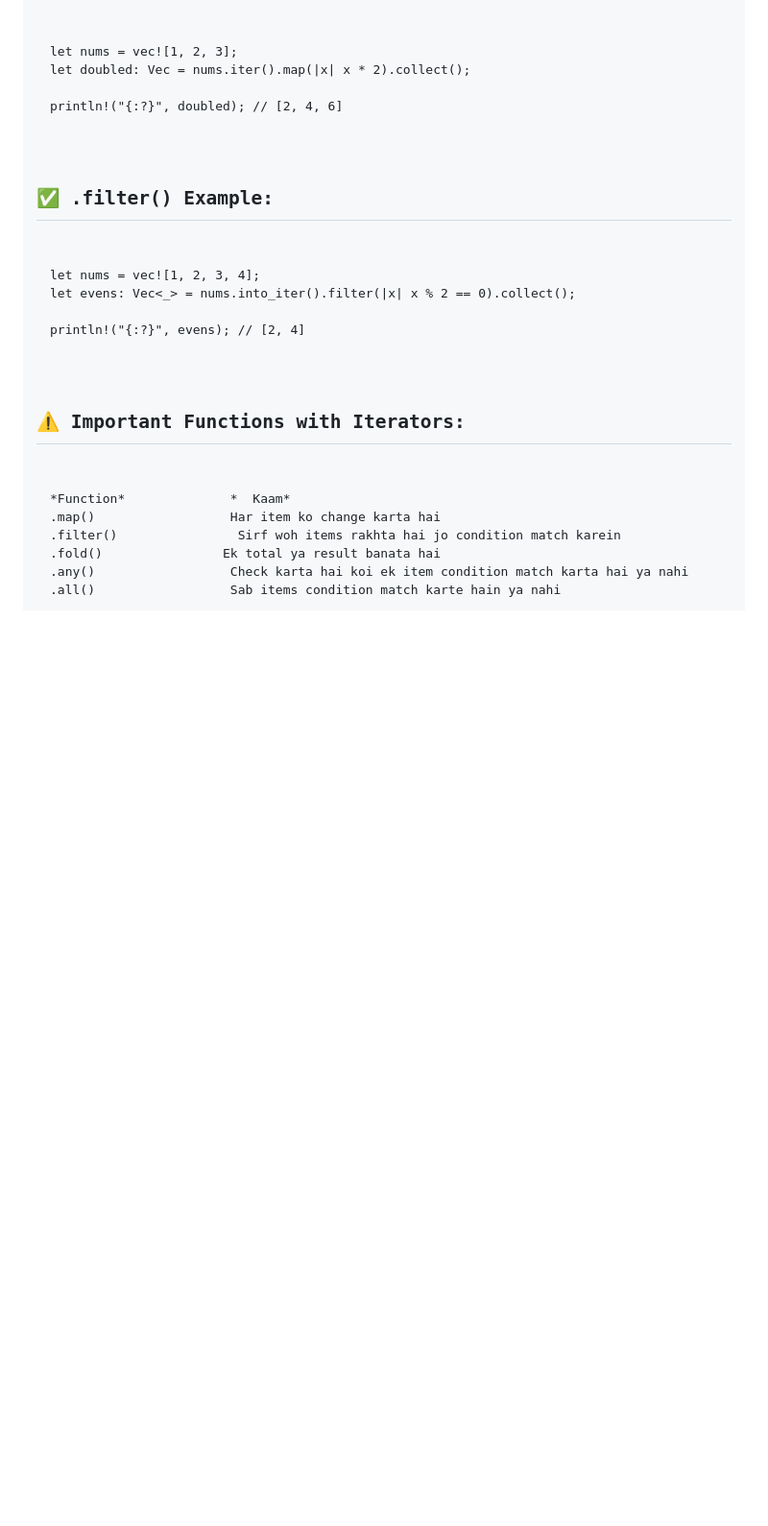
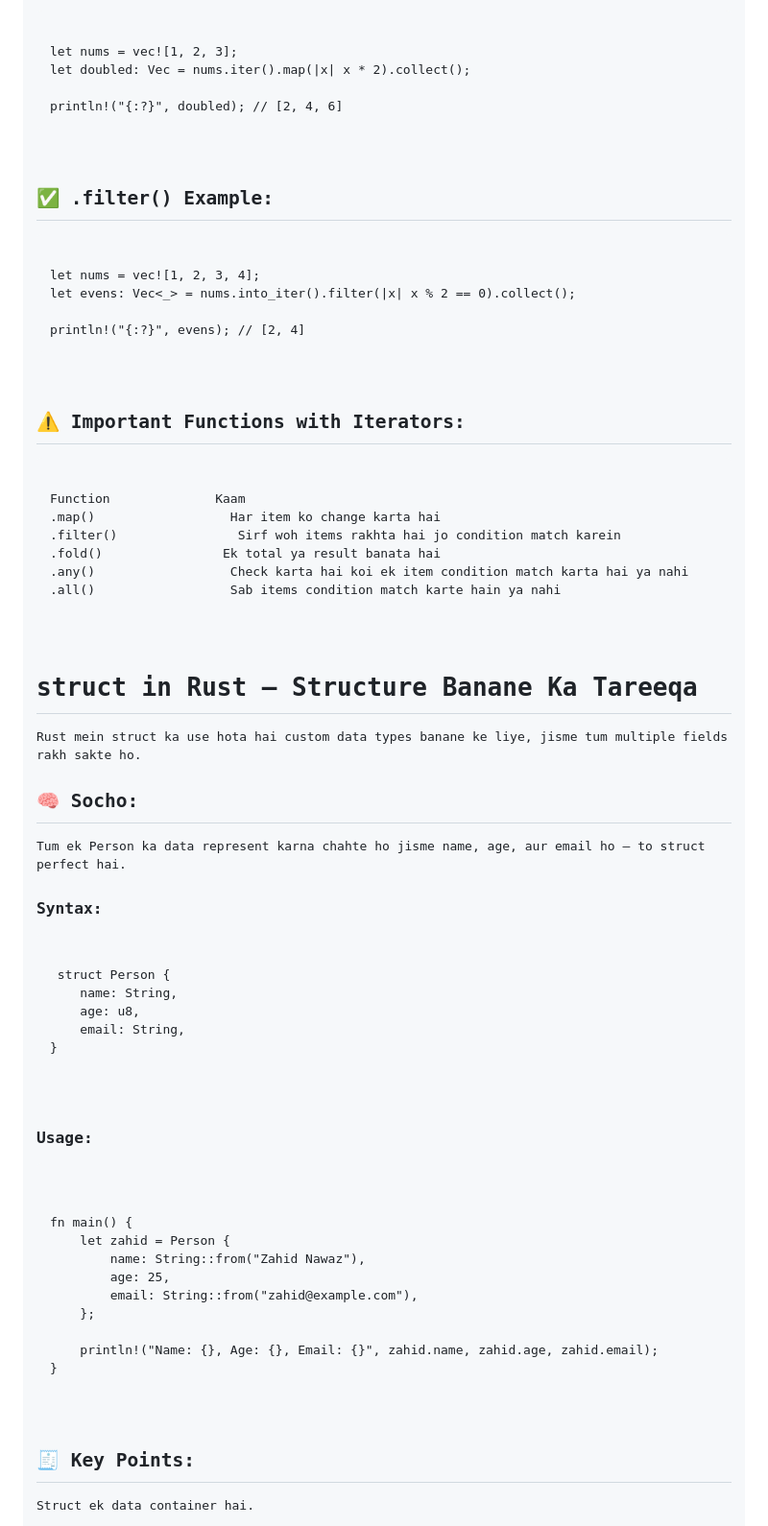
Before and after one commit to Zahid3640/RUST, a Markdown page: Rust_Course/programs/README.md, the part around the change printed below. Shown: that part at 96% size. Rendered like a GitHub page; blank space fills up the shorter version.

```diff
--- a/Rust_Course/programs/README.md
+++ b/Rust_Course/programs/README.md
@@ -671,9 +671,35 @@ let evens: Vec<_> = nums.into_iter().filter(|x| x % 2 == 0).collect();
 
 println!("{:?}", evens); // [2, 4]<br></pre>
 ## ⚠️ Important Functions with Iterators:
-<pre><br>*Function*              *	Kaam*
+<pre><br>Function              Kaam
 .map()                	Har item ko change karta hai
 .filter()	             Sirf woh items rakhta hai jo condition match karein
 .fold()	               Ek total ya result banata hai
 .any()	                Check karta hai koi ek item condition match karta hai ya nahi
 .all()                	Sab items condition match karte hain ya nahi<br></pre>
+# struct in Rust – Structure Banane Ka Tareeqa
+Rust mein struct ka use hota hai custom data types banane ke liye, jisme tum multiple fields rakh sakte ho.
+
+## 🧠 Socho:
+Tum ek Person ka data represent karna chahte ho jisme name, age, aur email ho — to struct perfect hai.
+
+### Syntax:
+<pre><br> struct Person {
+    name: String,
+    age: u8,
+    email: String,
+}<br></pre>
+###  Usage:
+<pre><br>
+fn main() {
+    let zahid = Person {
+        name: String::from("Zahid Nawaz"),
+        age: 25,
+        email: String::from("zahid@example.com"),
+    };
+
+    println!("Name: {}, Age: {}, Email: {}", zahid.name, zahid.age, zahid.email);
+}<br></pre>
+## 🧾 Key Points:
+Struct ek data container hai.
+
```
Also changed, not shown: other parts of Rust_Course/programs/README.md (+42 -0 lines).
